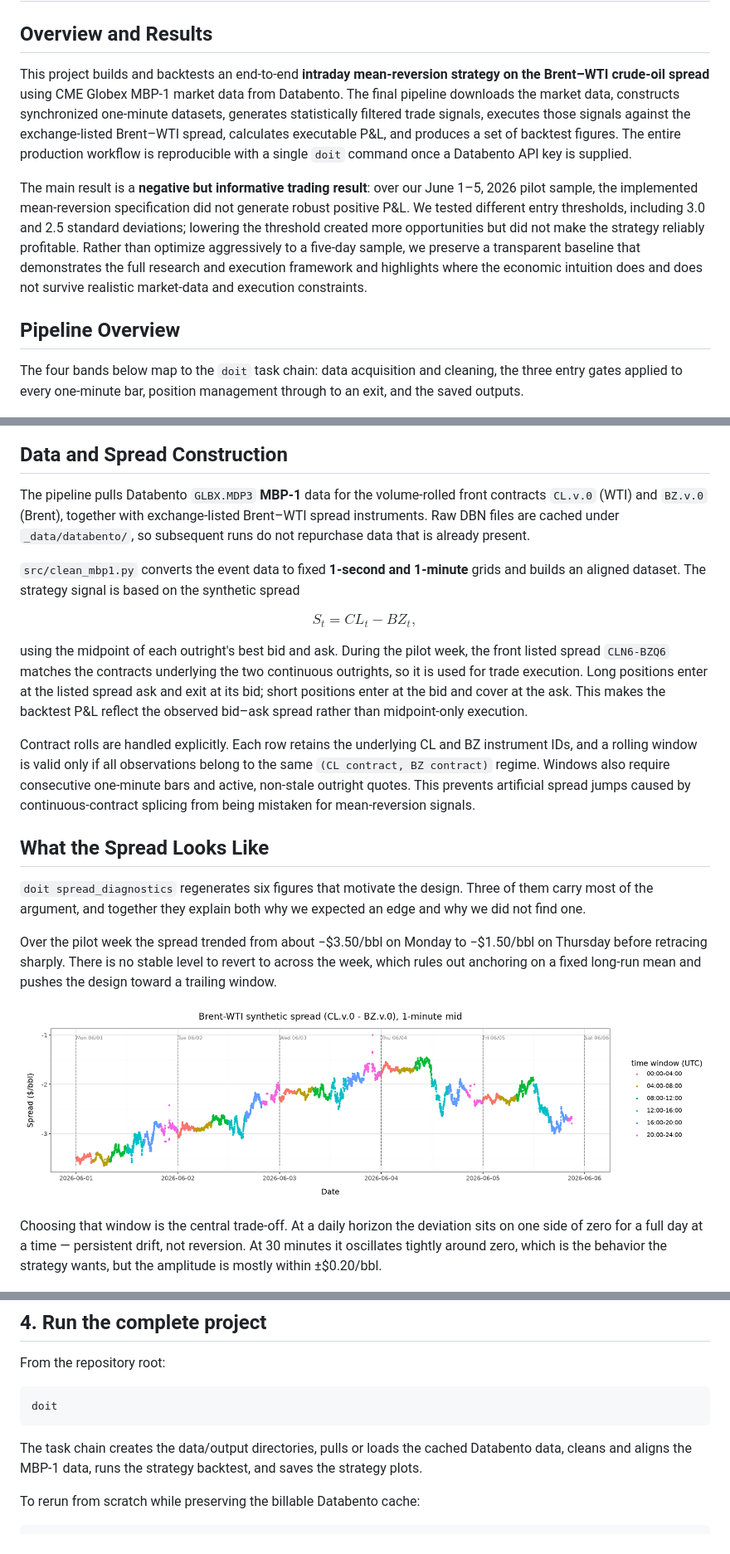
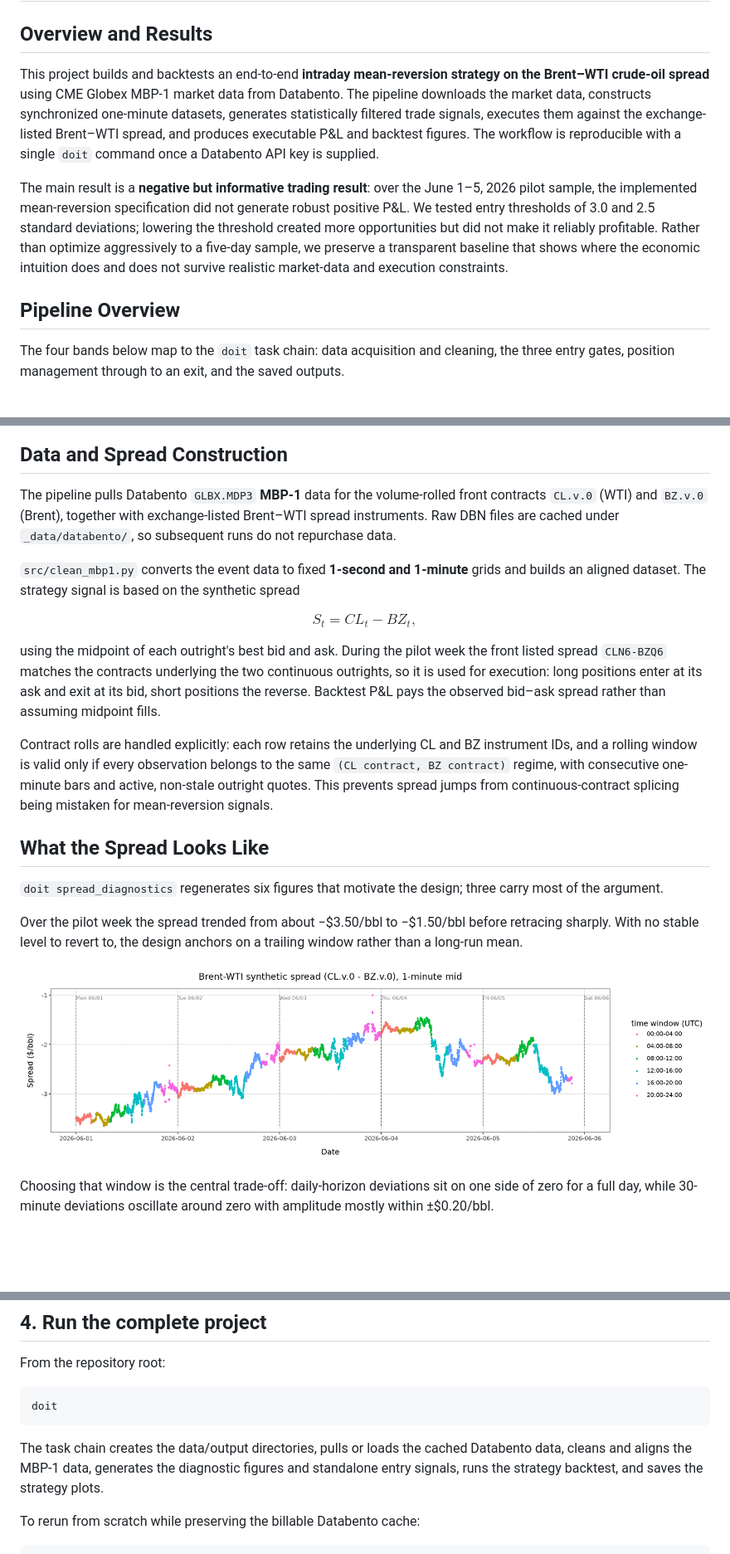
Before and after one commit to andrewheekin/finm37000-grp-6-trading, a Markdown page: README.md, 3 parts joined by grey strips. Shown at 83% size. Drawn GitHub-style; blank space fills up the shorter version.

Commit message:
Trim README overview under the 800-word limit and list all doit outputs

````diff
--- a/README.md
+++ b/README.md
@@ -2,19 +2,19 @@
 
 ## Overview and Results
 
-This project builds and backtests an end-to-end **intraday mean-reversion strategy on the Brent–WTI crude-oil spread** using CME Globex MBP-1 market data from Databento. The final pipeline downloads the market data, constructs synchronized one-minute datasets, generates statistically filtered trade signals, executes those signals against the exchange-listed Brent–WTI spread, calculates executable P&L, and produces a set of backtest figures. The entire production workflow is reproducible with a single `doit` command once a Databento API key is supplied.
+This project builds and backtests an end-to-end **intraday mean-reversion strategy on the Brent–WTI crude-oil spread** using CME Globex MBP-1 market data from Databento. The pipeline downloads the market data, constructs synchronized one-minute datasets, generates statistically filtered trade signals, executes them against the exchange-listed Brent–WTI spread, and produces executable P&L and backtest figures. The workflow is reproducible with a single `doit` command once a Databento API key is supplied.
 
-The main result is a **negative but informative trading result**: over our June 1–5, 2026 pilot sample, the implemented mean-reversion specification did not generate robust positive P&L. We tested different entry thresholds, including 3.0 and 2.5 standard deviations; lowering the threshold created more opportunities but did not make the strategy reliably profitable. Rather than optimize aggressively to a five-day sample, we preserve a transparent baseline that demonstrates the full research and execution framework and highlights where the economic intuition does and does not survive realistic market-data and execution constraints.
+The main result is a **negative but informative trading result**: over the June 1–5, 2026 pilot sample, the implemented mean-reversion specification did not generate robust positive P&L. We tested entry thresholds of 3.0 and 2.5 standard deviations; lowering the threshold created more opportunities but did not make it reliably profitable. Rather than optimize aggressively to a five-day sample, we preserve a transparent baseline that shows where the economic intuition does and does not survive realistic market-data and execution constraints.
 
 ## Pipeline Overview
 
-The four bands below map to the `doit` task chain: data acquisition and cleaning, the three entry gates applied to every one-minute bar, position management through to an exit, and the saved outputs.
+The four bands below map to the `doit` task chain: data acquisition and cleaning, the three entry gates, position management through to an exit, and the saved outputs.
 
 ![Brent-WTI strategy pipeline and entry/exit logic](docs_src/figures/07_strategy_flowchart.png)
 
 ## Data and Spread Construction
 
-The pipeline pulls Databento `GLBX.MDP3` **MBP-1** data for the volume-rolled front contracts `CL.v.0` (WTI) and `BZ.v.0` (Brent), together with exchange-listed Brent–WTI spread instruments. Raw DBN files are cached under `_data/databento/`, so subsequent runs do not repurchase data that is already present.
+The pipeline pulls Databento `GLBX.MDP3` **MBP-1** data for the volume-rolled front contracts `CL.v.0` (WTI) and `BZ.v.0` (Brent), together with exchange-listed Brent–WTI spread instruments. Raw DBN files are cached under `_data/databento/`, so subsequent runs do not repurchase data.
 
 `src/clean_mbp1.py` converts the event data to fixed **1-second and 1-minute** grids and builds an aligned dataset. The strategy signal is based on the synthetic spread
 
@@ -22,27 +22,19 @@ $$
 S_t = CL_t - BZ_t,
 $$
 
-using the midpoint of each outright's best bid and ask. During the pilot week, the front listed spread `CLN6-BZQ6` matches the contracts underlying the two continuous outrights, so it is used for trade execution. Long positions enter at the listed spread ask and exit at its bid; short positions enter at the bid and cover at the ask. This makes the backtest P&L reflect the observed bid–ask spread rather than midpoint-only execution.
+using the midpoint of each outright's best bid and ask. During the pilot week the front listed spread `CLN6-BZQ6` matches the contracts underlying the two continuous outrights, so it is used for execution: long positions enter at its ask and exit at its bid, short positions the reverse. Backtest P&L pays the observed bid–ask spread rather than assuming midpoint fills.
 
-Contract rolls are handled explicitly. Each row retains the underlying CL and BZ instrument IDs, and a rolling window is valid only if all observations belong to the same `(CL contract, BZ contract)` regime. Windows also require consecutive one-minute bars and active, non-stale outright quotes. This prevents artificial spread jumps caused by continuous-contract splicing from being mistaken for mean-reversion signals.
+Contract rolls are handled explicitly: each row retains the underlying CL and BZ instrument IDs, and a rolling window is valid only if every observation belongs to the same `(CL contract, BZ contract)` regime, with consecutive one-minute bars and active, non-stale outright quotes. This prevents spread jumps from continuous-contract splicing being mistaken for mean-reversion signals.
 
 ## What the Spread Looks Like
 
-`doit spread_diagnostics` regenerates six figures that motivate the design.
-Three of them carry most of the argument, and together they explain both why we
-expected an edge and why we did not find one.
+`doit spread_diagnostics` regenerates six figures that motivate the design; three carry most of the argument.
 
-Over the pilot week the spread trended from about −$3.50/bbl on Monday to
-−$1.50/bbl on Thursday before retracing sharply. There is no stable level to
-revert to across the week, which rules out anchoring on a fixed long-run mean
-and pushes the design toward a trailing window.
+Over the pilot week the spread trended from about −$3.50/bbl to −$1.50/bbl before retracing sharply. With no stable level to revert to, the design anchors on a trailing window rather than a long-run mean.
 
 ![Synthetic spread over the pilot week](docs_src/figures/01_spread_week.png)
 
-Choosing that window is the central trade-off. At a daily horizon the deviation
-sits on one side of zero for a full day at a time — persistent drift, not
-reversion. At 30 minutes it oscillates tightly around zero, which is the
-behavior the strategy wants, but the amplitude is mostly within ±$0.20/bbl.
+Choosing that window is the central trade-off: daily-horizon deviations sit on one side of zero for a full day, while 30-minute deviations oscillate around zero with amplitude mostly within ±$0.20/bbl.
 
 ![Rolling deviations at three horizons](docs_src/figures/02_rolling_deviations.png)
 
@@ -149,7 +132,7 @@ From the repository root:
 doit
 ```
 
-The task chain creates the data/output directories, pulls or loads the cached Databento data, cleans and aligns the MBP-1 data, runs the strategy backtest, and saves the strategy plots.
+The task chain creates the data/output directories, pulls or loads the cached Databento data, cleans and aligns the MBP-1 data, generates the diagnostic figures and standalone entry signals, runs the strategy backtest, and saves the strategy plots.
 
 To rerun from scratch while preserving the billable Databento cache:
 
````
Also changed, not shown: other parts of README.md (+6 -15 lines).
